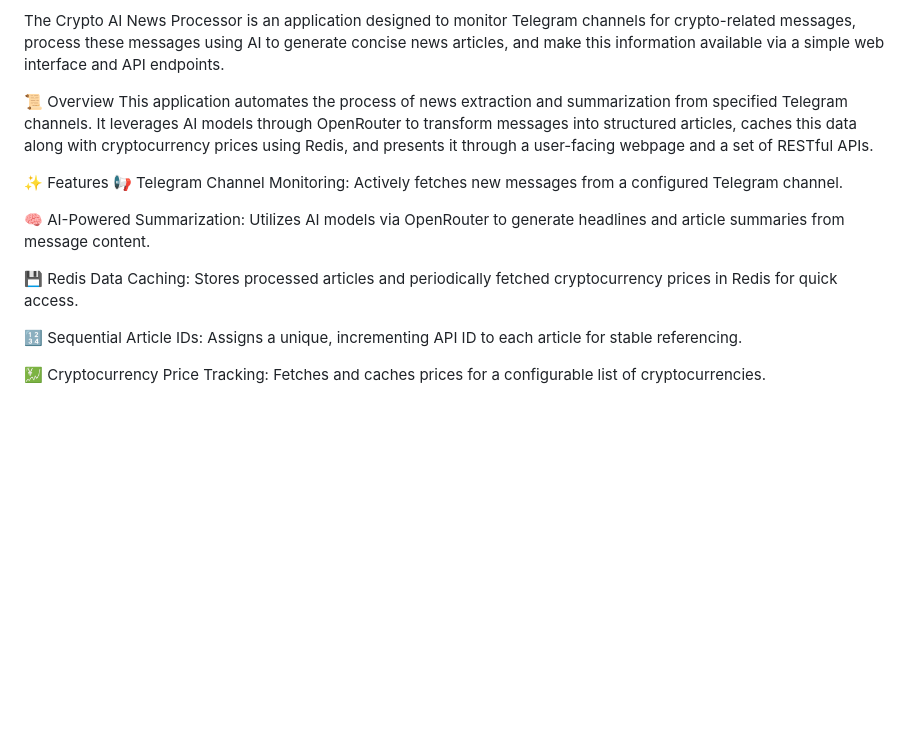
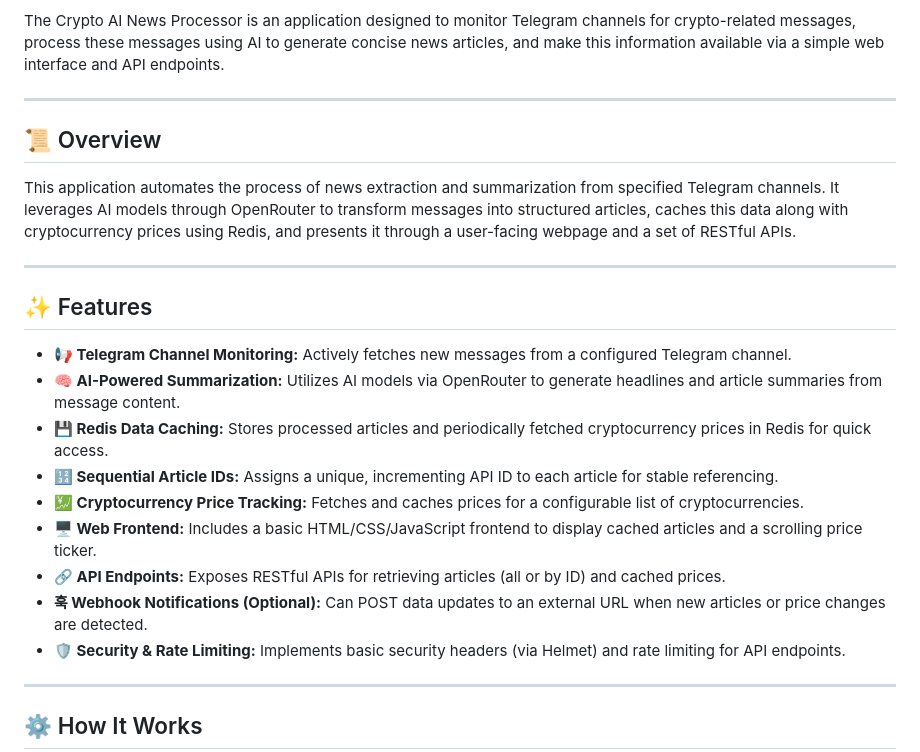
Before and after one commit to Phil-ivault/cryptoainews_processor, a Markdown page: README.md, the part around one of its changes. Drawn GitHub-style; blank space fills up the shorter version.

```diff
--- a/README.md
+++ b/README.md
@@ -3,17 +7,27 @@ Version: 2.1.1
 
 The Crypto AI News Processor is an application designed to monitor Telegram channels for crypto-related messages, process these messages using AI to generate concise news articles, and make this information available via a simple web interface and API endpoints.
 
-📜 Overview
+---
+
+## 📜 Overview
+
 This application automates the process of news extraction and summarization from specified Telegram channels. It leverages AI models through OpenRouter to transform messages into structured articles, caches this data along with cryptocurrency prices using Redis, and presents it through a user-facing webpage and a set of RESTful APIs.
 
-✨ Features
-📢 Telegram Channel Monitoring: Actively fetches new messages from a configured Telegram channel.
+---
 
-🧠 AI-Powered Summarization: Utilizes AI models via OpenRouter to generate headlines and article summaries from message content.
+## ✨ Features
 
-💾 Redis Data Caching: Stores processed articles and periodically fetched cryptocurrency prices in Redis for quick access.
+* **📢 Telegram Channel Monitoring:** Actively fetches new messages from a configured Telegram channel.
+* **🧠 AI-Powered Summarization:** Utilizes AI models via OpenRouter to generate headlines and article summaries from message content.
+* **💾 Redis Data Caching:** Stores processed articles and periodically fetched cryptocurrency prices in Redis for quick access.
+* **🔢 Sequential Article IDs:** Assigns a unique, incrementing API ID to each article for stable referencing.
+* **💹 Cryptocurrency Price Tracking:** Fetches and caches prices for a configurable list of cryptocurrencies.
+* **🖥️ Web Frontend:** Includes a basic HTML/CSS/JavaScript frontend to display cached articles and a scrolling price ticker.
+* **🔗 API Endpoints:** Exposes RESTful APIs for retrieving articles (all or by ID) and cached prices.
+* **훅 Webhook Notifications (Optional):** Can POST data updates to an external URL when new articles or price changes are detected.
+* **🛡️ Security & Rate Limiting:** Implements basic security headers (via Helmet) and rate limiting for API endpoints.
 
-🔢 Sequential Article IDs: Assigns a unique, incrementing API ID to each article for stable referencing.
+---
 
-💹 Cryptocurrency Price Tracking: Fetches and caches prices for a configurable list of cryptocurrencies.
+## ⚙️ How It Works
 
```
Also changed, not shown: other parts of README.md (+74 -70 lines).
